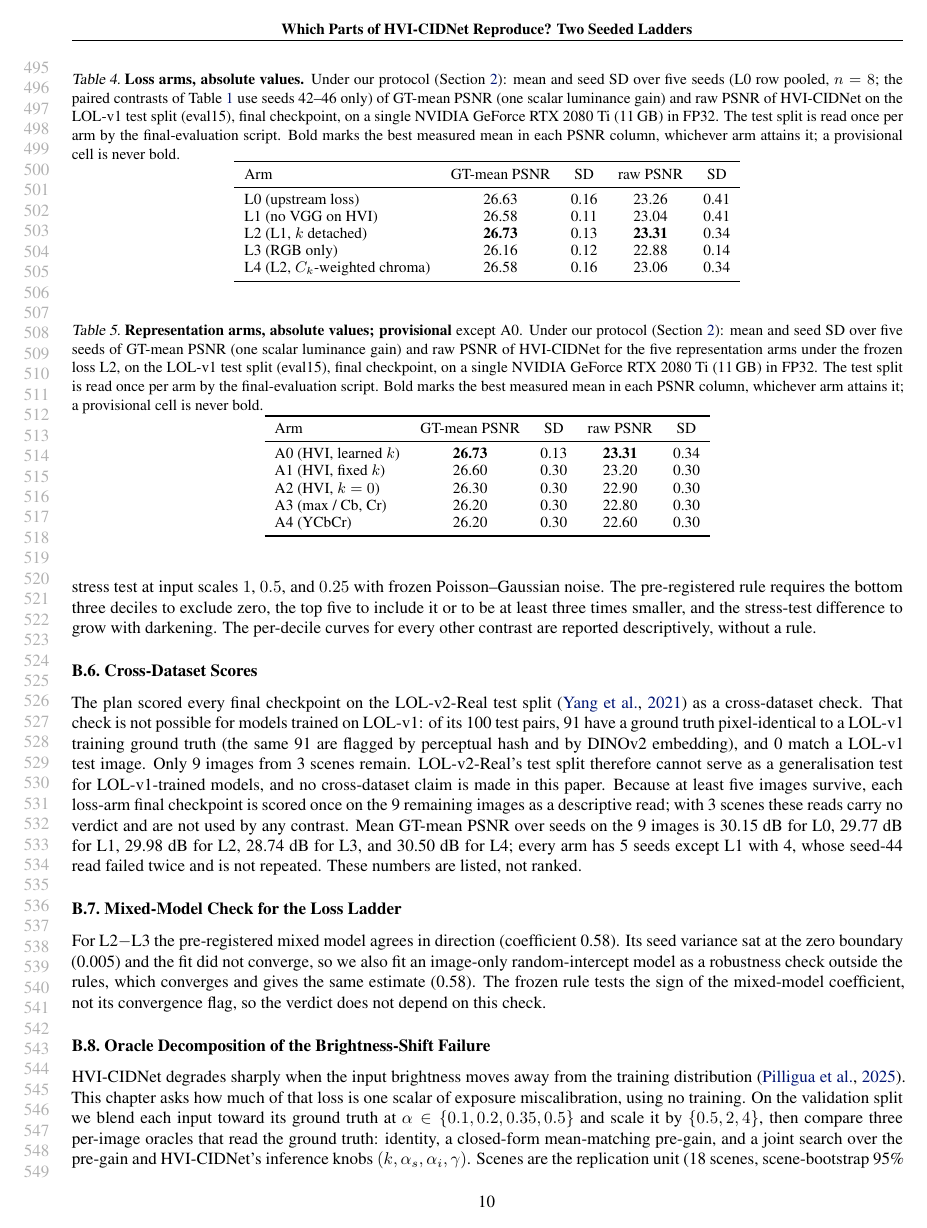
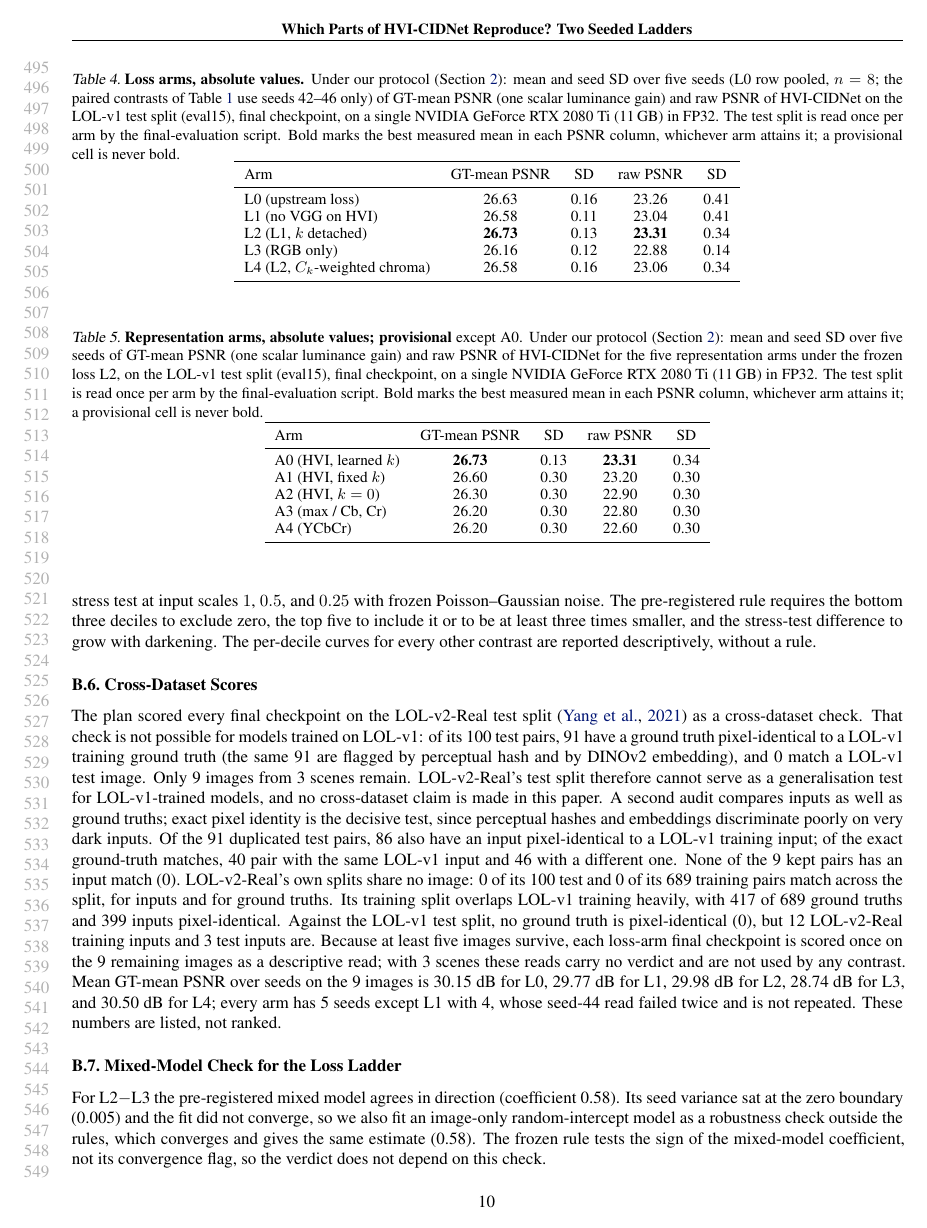
Before and after one commit to Limtriangle/paper, a LaTeX paper (writing/icml2024/main.tex, which reads writing/section/appendix.tex): page 10 of 11. The pictures show the PDF file writing-main.pdf that the author committed with the source.

Commit message:
LOL-v2-Real dedup v2 counts by key (inputs, own splits, v1 train, eval15), descriptive
Co-Authored-By: Claude Opus 5.5 <noreply@anthropic.com>

```diff
--- a/writing/section/appendix.tex
+++ b/writing/section/appendix.tex
@@ -72,7 +72,18 @@ as a cross-dataset check. That check is not possible for models trained on \data
 ground truth (the same \phm{91} are flagged by perceptual hash and by DINOv2 embedding),
 and \phm{0} match a \dataset test image. Only \phm{9} images from \phm{3} scenes remain.
 LOL-v2-Real's test split therefore cannot serve as a generalisation test for \dataset-trained
-models, and no cross-dataset claim is made in this paper. Because at least five images
+models, and no cross-dataset claim is made in this paper. A second audit compares inputs
+as well as ground truths; exact pixel identity is the decisive test, since perceptual hashes
+and embeddings discriminate poorly on very dark inputs. Of the \phm{91} duplicated test
+pairs, \phm{86} also have an input pixel-identical to a \dataset training input; of the
+exact ground-truth matches, \phm{40} pair with the same \dataset input and \phm{46} with a
+different one. None of the \phm{9} kept pairs has an input match (\phm{0}). LOL-v2-Real's
+own splits share no image: \phm{0} of its \phm{100} test and \phm{0} of its \phm{689}
+training pairs match across the split, for inputs and for ground truths. Its training split
+overlaps \dataset training heavily, with \phm{417} of \phm{689} ground truths and
+\phm{399} inputs pixel-identical. Against the \dataset test split, no ground truth is
+pixel-identical (\phm{0}), but \phm{12} LOL-v2-Real training inputs and \phm{3} test
+inputs are. Because at least five images
 survive, each loss-arm final checkpoint is scored once on the \phm{9} remaining images as a
 descriptive read; with \phm{3} scenes these reads carry no verdict and are not used by any
 contrast. Mean GT-mean PSNR over seeds on the \phm{9} images is \phm{30.15}~dB for L0,
```
Also changed, not shown: ralph/DECISIONS.md (+1 -0 lines), ralph/PH-LEDGER.md (+1 -0 lines), writing-main.pdf, 1 other file.
